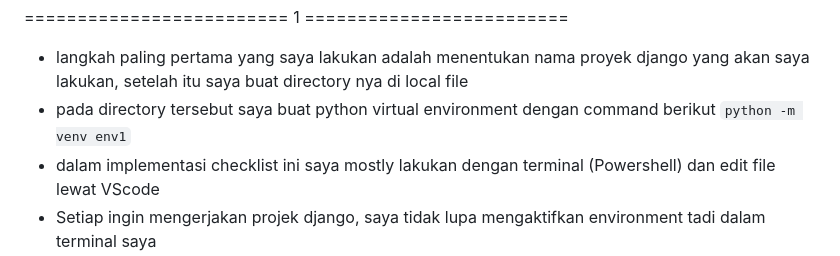
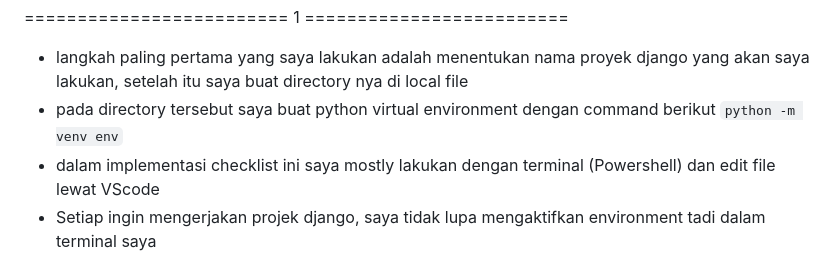
Before and after one commit to scarf-y/capybara-corner, a Markdown page: README.md, the part around the change. Rendered like a GitHub page.

```diff
--- a/README.md
+++ b/README.md
@@ -6,7 +6,7 @@
 
 ========================= 1 =========================<br />
 - langkah paling pertama yang saya lakukan adalah menentukan nama proyek django yang akan saya lakukan, setelah itu saya buat directory nya di local file
-- pada directory tersebut saya buat python virtual environment dengan command berikut ``python -m venv env1``
+- pada directory tersebut saya buat python virtual environment dengan command berikut ``python -m venv env``
 - dalam implementasi checklist ini saya mostly lakukan dengan terminal (Powershell) dan edit file lewat VScode
 - Setiap ingin mengerjakan projek django, saya tidak lupa mengaktifkan environment tadi dalam terminal saya
 - Selanjutnya saya siapkan dependencies yang diperlukan dalam pembuatan proyek django, seperti menginstall library/package yang ada di file *requirements.txt* yang saya buat lewat command ``pip install -r requirements.txt``
```
